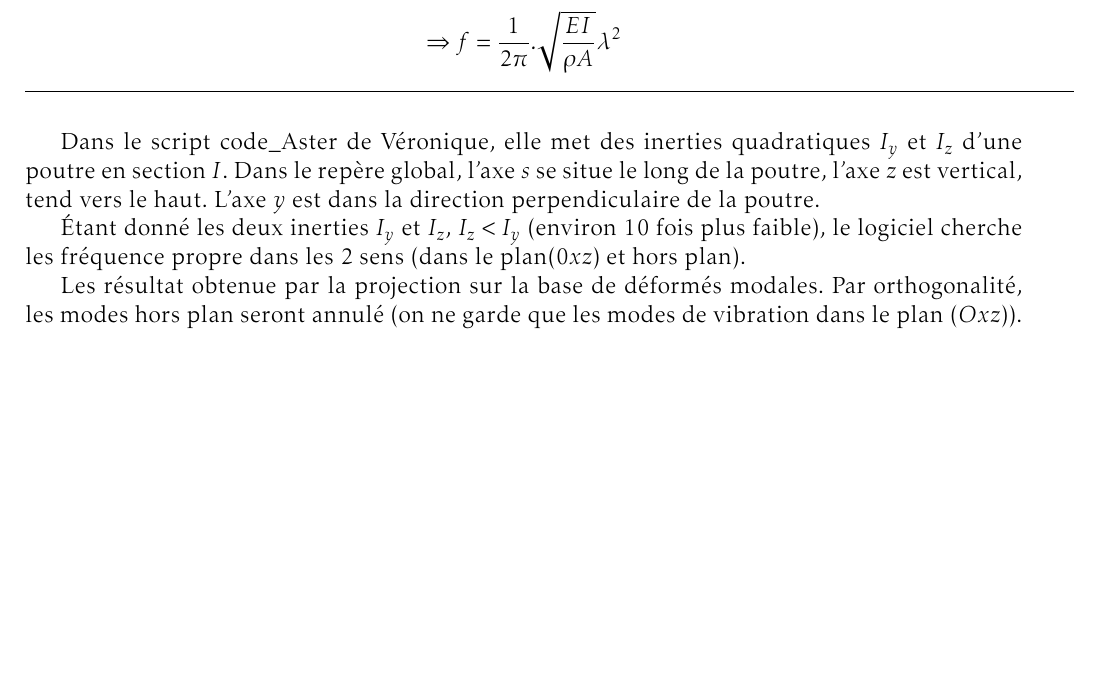
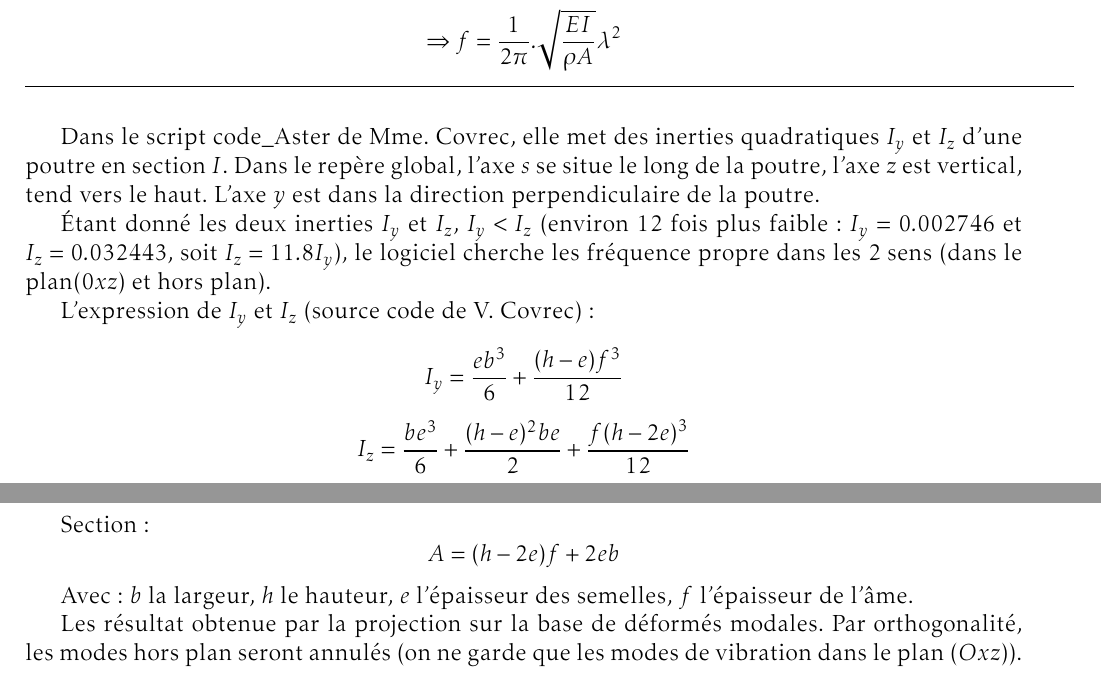
Before and after one commit to sonpt92/Note_phan_mem, a LaTeX document (code_Aster-Ubuntu.tex): part of the page before the commit and two parts of pages 1 and 2 of 2 after it, the two joined at a grey line, cut so that both start at the same text, the shorter picture padded with empty space. Compiled offline with pdfLaTeX.

Commit message:
update 05 mars

```diff
--- a/code_Aster-Ubuntu.tex
+++ b/code_Aster-Ubuntu.tex
@@ -64,11 +64,21 @@
 	\noindent\rule{18.5cm}{0.4pt}
 	\linebreak
 
-	Dans le script code\_Aster de Véronique, elle met des inerties quadratiques $I_y$ et $I_z$ d'une poutre en section $I$. Dans le repère global, l'axe $s$ se situe le long de la poutre, l'axe $z$ est vertical, tend vers le haut. L'axe $y$ est dans la direction perpendiculaire de la poutre.
+	Dans le script code\_Aster de Mme. Covrec, elle met des inerties quadratiques $I_y$ et $I_z$ d'une poutre en section $I$. Dans le repère global, l'axe $s$ se situe le long de la poutre, l'axe $z$ est vertical, tend vers le haut. L'axe $y$ est dans la direction perpendiculaire de la poutre.
 
-	Étant donné les deux inerties $I_y$ et $I_z$, $I_z < I_y$ (environ 10 fois plus faible), le logiciel cherche les fréquence propre dans les 2 sens (dans le plan$(0xz)$ et hors plan).
+	Étant donné les deux inerties $I_y$ et $I_z$, $I_y < I_z$ (environ 12 fois plus faible: $I_y = 0.002746$ et $I_z = 0.032443$, soit $I_z = 11.8 I_y$), le logiciel cherche les fréquence propre dans les 2 sens (dans le plan$(0xz)$ et hors plan).
 
-	Les résultat obtenue par la projection sur la base de déformés modales. Par orthogonalité, les modes hors plan seront annulé (on ne garde que les modes de vibration dans le plan $(Oxz)$).
+	L'expression de $I_y$ et $I_z$ (source code de V. Covrec):
+	$$I_y = \frac{eb^3}{6} + \frac{(h-e)f^3}{12} $$
+	$$I_z = \frac{be^3}{6} + \frac{(h-e)^2be}{2} +\frac{f(h-2e)^3}{12}$$
+
+	Section:
+	$$A = (h-2e)f + 2eb$$
+
+	Avec:
+	$b$ la largeur, $h$ le hauteur, $e$ l'épaisseur des semelles, $f$ l'épaisseur de l'âme.
+
+	Les résultat obtenue par la projection sur la base de déformés modales. Par orthogonalité, les modes hors plan seront annulés (on ne garde que les modes de vibration dans le plan $(Oxz)$).
 
 
 \end{document}
```
Also changed, not shown: code_Aster-Ubuntu.pdf.
